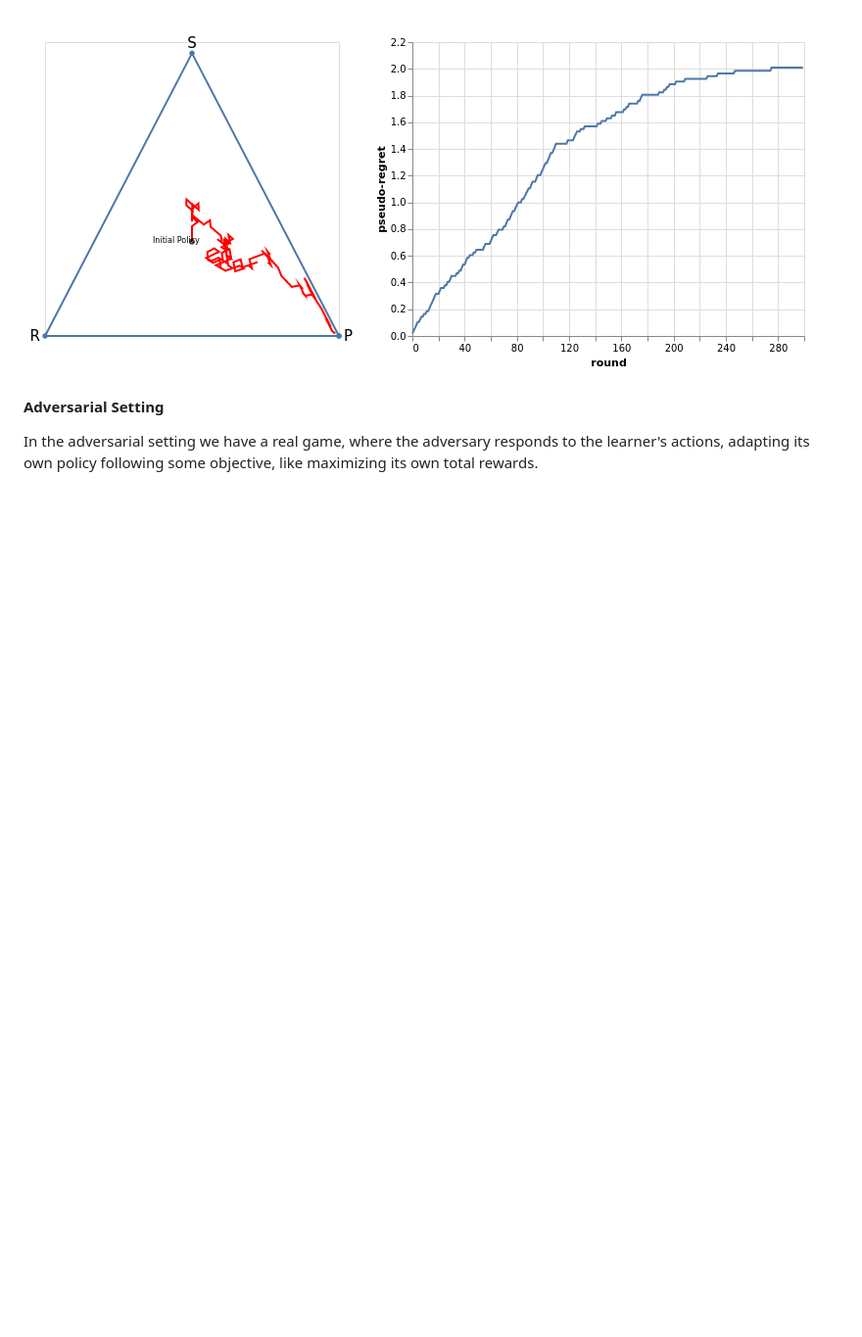
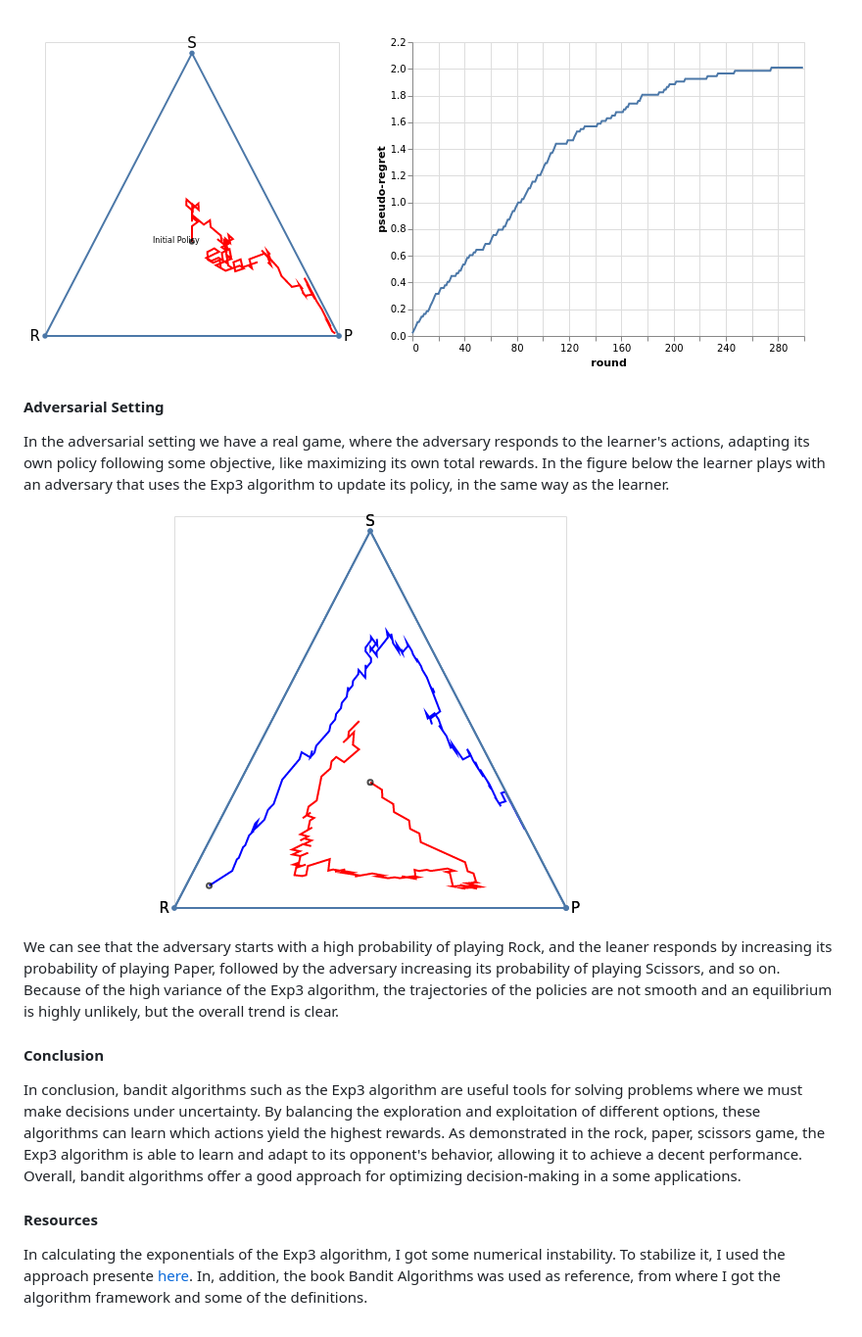
Before and after one commit to fe-lipe-c/ML_Games_Group, a Markdown page: Rock_Paper_Scissors/bandit_RPS.md, the part around the change. Shown: that part at 98% size. Rendered like a GitHub page; pictures changed too: Rock_Paper_Scissors/img/adversarial_1.png (added); blank space fills up the shorter version.

```diff
--- a/Rock_Paper_Scissors/bandit_RPS.md
+++ b/Rock_Paper_Scissors/bandit_RPS.md
@@ -119,4 +119,16 @@ $\qquad \qquad \qquad \qquad$ ![Policy Path - Regret](img/path_regret_2.png)
 
 #### Adversarial Setting
 
-In the adversarial setting we have a real game, where the adversary responds to the learner's actions, adapting its own policy following some objective, like maximizing its own total rewards.
+In the adversarial setting we have a real game, where the adversary responds to the learner's actions, adapting its own policy following some objective, like maximizing its own total rewards. In the figure below the learner plays with an adversary that uses the Exp3 algorithm to update its policy, in the same way as the learner.
+
+$\qquad \qquad \qquad \qquad$ ![Policy Path - Adversarial](img/adversarial_1.png)
+
+We can see that the adversary starts with a high probability of playing Rock, and the leaner responds by increasing its probability of playing Paper, followed by the adversary increasing its probability of playing Scissors, and so on. Because of the high variance of the Exp3 algorithm, the trajectories of the policies are not smooth and an equilibrium is highly unlikely, but the overall trend is clear.
+
+#### Conclusion
+
+In conclusion, bandit algorithms such as the Exp3 algorithm are useful tools for solving problems where we must make decisions under uncertainty. By balancing the exploration and exploitation of different options, these algorithms can learn which actions yield the highest rewards. As demonstrated in the rock, paper, scissors game, the Exp3 algorithm is able to learn and adapt to its opponent's behavior, allowing it to achieve a decent performance. Overall, bandit algorithms offer a good approach for optimizing decision-making in a some applications.
+
+#### Resources
+
+In calculating the exponentials of the Exp3 algorithm, I got some numerical instability. To stabilize it, I used the approach presente [here](https://gregorygundersen.com/blog/2020/02/09/log-sum-exp/). In, addition, the book Bandit Algorithms was used as reference, from where I got the algorithm framework and some of the definitions.
```
Also changed, not shown: 4 other files.
